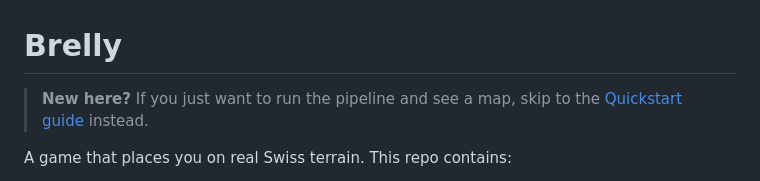
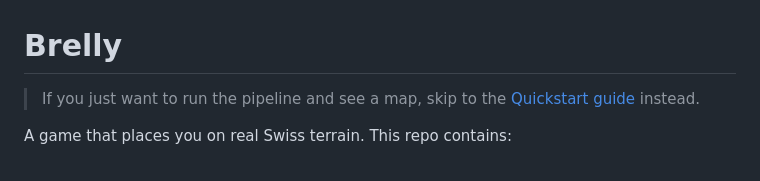
Before and after one commit to dotm-dev/brelly, a Markdown page: README.md, the part around the change. Rendered like a GitHub page.

```diff
--- a/README.md
+++ b/README.md
@@ -1,6 +1,6 @@
 # Brelly
 
-> **New here?** If you just want to run the pipeline and see a map, skip to the [Quickstart guide](QUICKSTART.md) instead.
+> If you just want to run the pipeline and see a map, skip to the [Quickstart guide](QUICKSTART.md) instead.
 
 A game that places you on real Swiss terrain. This repo contains:
 
```
